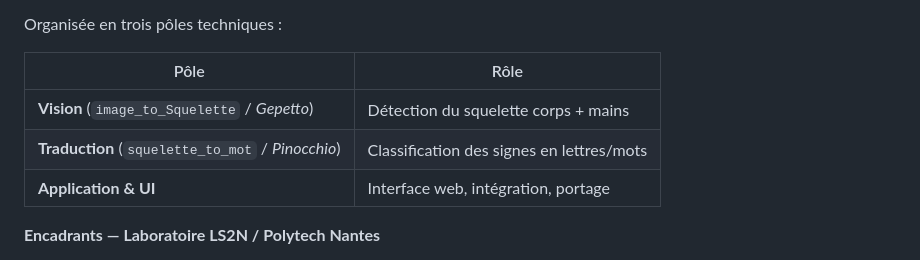
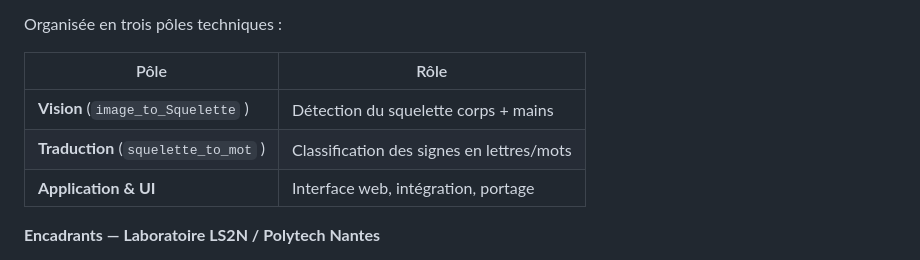
Before and after one commit to nmqx/hearmyhands, a Markdown page: README.md, the part around the change. GitHub-like rendering.

Commit message:
Update README.md correction

```diff
--- a/README.md
+++ b/README.md
@@ -23,8 +23,8 @@ Organisée en trois pôles techniques :
 
 | Pôle | Rôle |
 | --- | --- |
-| **Vision** (`image_to_Squelette` / *Gepetto*) | Détection du squelette corps + mains |
-| **Traduction** (`squelette_to_mot` / *Pinocchio*) | Classification des signes en lettres/mots |
+| **Vision** (`image_to_Squelette` ) | Détection du squelette corps + mains |
+| **Traduction** (`squelette_to_mot` ) | Classification des signes en lettres/mots |
 | **Application & UI** | Interface web, intégration, portage |
 
 **Encadrants — Laboratoire LS2N / Polytech Nantes**
```
